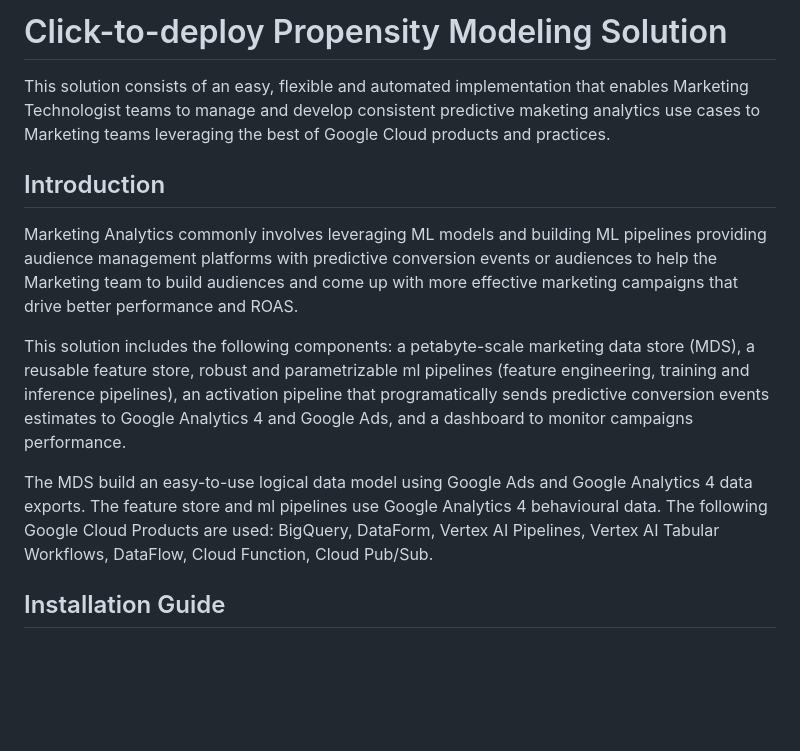
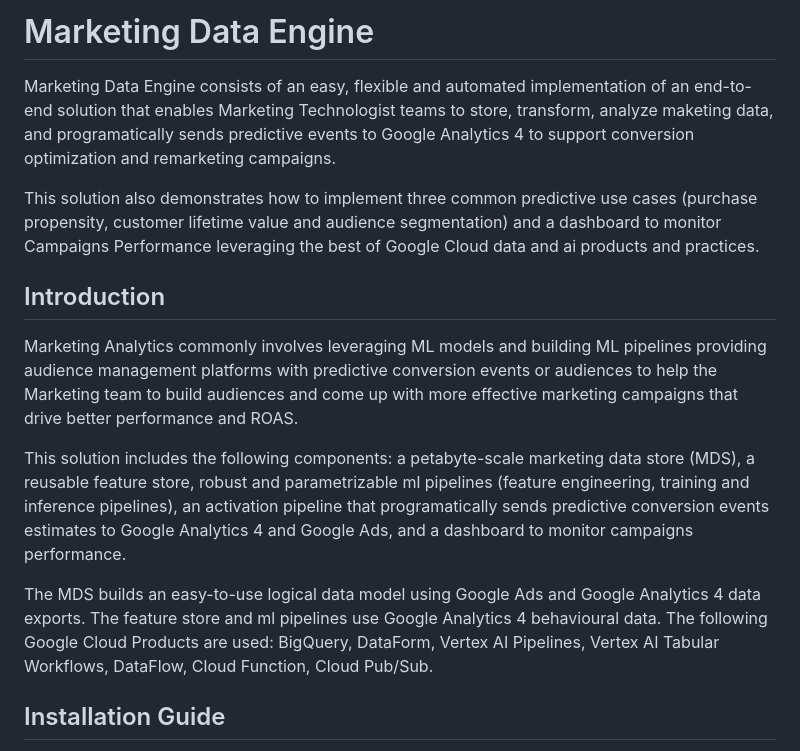
Before and after one commit to GoogleCloudPlatform/marketing-analytics-jumpstart, a Markdown page: README.md, the part around the change printed below. Drawn GitHub-style; blank space fills up the shorter version.

```diff
--- a/README.md
+++ b/README.md
@@ -1,6 +1,8 @@
-# Click-to-deploy Propensity Modeling Solution
+# Marketing Data Engine
 
-This solution consists of an easy, flexible and automated implementation that enables Marketing Technologist teams to manage and develop consistent predictive maketing analytics use cases to Marketing teams leveraging the best of Google Cloud products and practices.
+Marketing Data Engine consists of an easy, flexible and automated implementation of an end-to-end solution that enables Marketing Technologist teams to store, transform, analyze maketing data, and programatically sends predictive events to Google Analytics 4 to support conversion optimization and remarketing campaigns.
+
+This solution also demonstrates how to implement three common predictive use cases (purchase propensity, customer lifetime value and audience segmentation) and a dashboard to monitor Campaigns Performance leveraging the best of Google Cloud data and ai products and practices.
 
 ## Introduction
 
@@ -8,7 +10,7 @@ Marketing Analytics commonly involves leveraging ML models and building ML pipel
 
 This solution includes the following components: a petabyte-scale marketing data store (MDS), a reusable feature store, robust and parametrizable ml pipelines (feature engineering, training and inference pipelines), an activation pipeline that programatically sends predictive conversion events estimates to Google Analytics 4 and Google Ads, and a dashboard to monitor campaigns performance.
 
-The MDS build an easy-to-use logical data model using Google Ads and Google Analytics 4 data exports. The feature store and ml pipelines use Google Analytics 4 behavioural data. The following Google Cloud Products are used: BigQuery, DataForm, Vertex AI Pipelines, Vertex AI Tabular Workflows, DataFlow, Cloud Function, Cloud Pub/Sub.
+The MDS builds an easy-to-use logical data model using Google Ads and Google Analytics 4 data exports. The feature store and ml pipelines use Google Analytics 4 behavioural data. The following Google Cloud Products are used: BigQuery, DataForm, Vertex AI Pipelines, Vertex AI Tabular Workflows, DataFlow, Cloud Function, Cloud Pub/Sub.
 
 ## Installation Guide
 
```
Also changed, not shown: other parts of README.md (+23 -5 lines).
